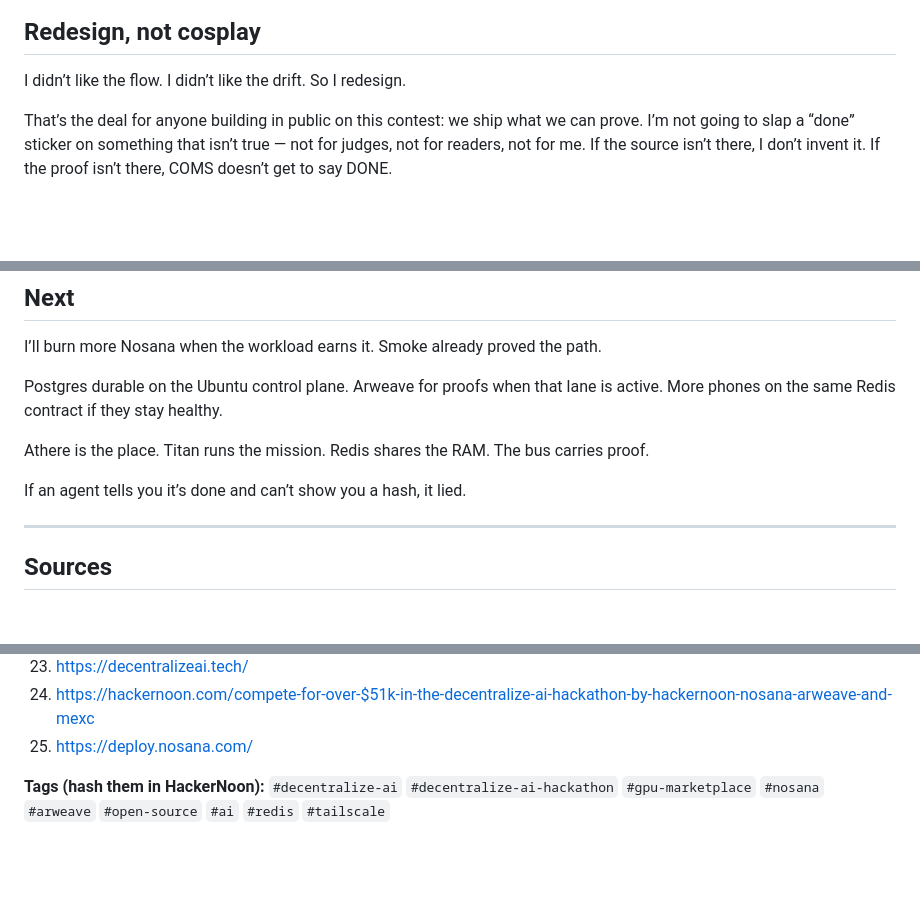
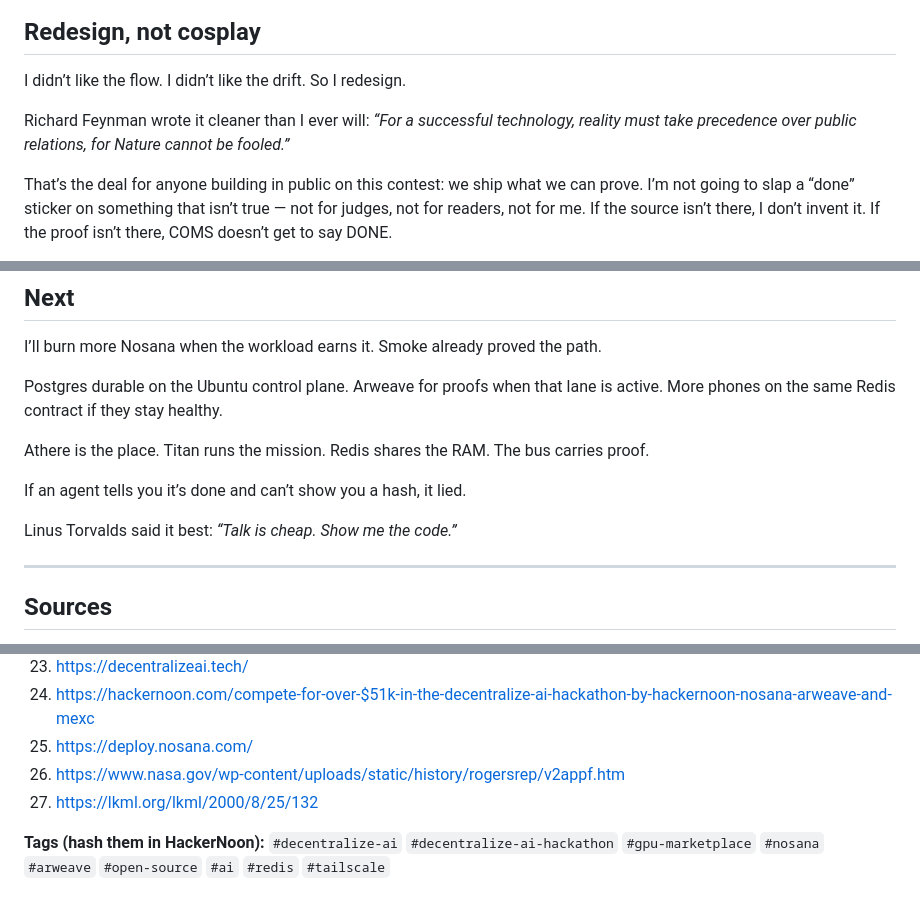
Before and after one commit to justinevans4040-cloud/athere-mesh, a Markdown page: docs/current/HACKERNOON_BUILD_POST_BODY.md, 3 parts joined by grey strips. GitHub-like rendering; blank space fills up the shorter version.

Commit message:
HN body: Feynman under redesign; Linus closes before Sources.

```diff
--- a/docs/current/HACKERNOON_BUILD_POST_BODY.md
+++ b/docs/current/HACKERNOON_BUILD_POST_BODY.md
@@ -30,6 +30,8 @@ So Athere Mesh is built around a few hard bets:
 ## Redesign, not cosplay
 
 I didn’t like the flow. I didn’t like the drift. So I redesign.
+
+Richard Feynman wrote it cleaner than I ever will: *“For a successful technology, reality must take precedence over public relations, for Nature cannot be fooled.”*
 
 That’s the deal for anyone building in public on this contest: we ship what we can prove. I’m not going to slap a “done” sticker on something that isn’t true — not for judges, not for readers, not for me. If the source isn’t there, I don’t invent it. If the proof isn’t there, COMS doesn’t get to say DONE.
 
@@ -118,6 +120,8 @@ Athere is the place. Titan runs the mission. Redis shares the RAM. The bus carri
 
 If an agent tells you it’s done and can’t show you a hash, it lied.
 
+Linus Torvalds said it best: *“Talk is cheap. Show me the code.”*
+
 ---
 
 ## Sources
@@ -149,5 +153,7 @@ I got bounced once for thin sourcing. Paste these into HackerNoon’s Sources fi
 23. https://decentralizeai.tech/
 24. https://hackernoon.com/compete-for-over-$51k-in-the-decentralize-ai-hackathon-by-hackernoon-nosana-arweave-and-mexc
 25. https://deploy.nosana.com/
+26. https://www.nasa.gov/wp-content/uploads/static/history/rogersrep/v2appf.htm
+27. https://lkml.org/lkml/2000/8/25/132
 
 **Tags (hash them in HackerNoon):** `#decentralize-ai` `#decentralize-ai-hackathon` `#gpu-marketplace` `#nosana` `#arweave` `#open-source` `#ai` `#redis` `#tailscale`
```
